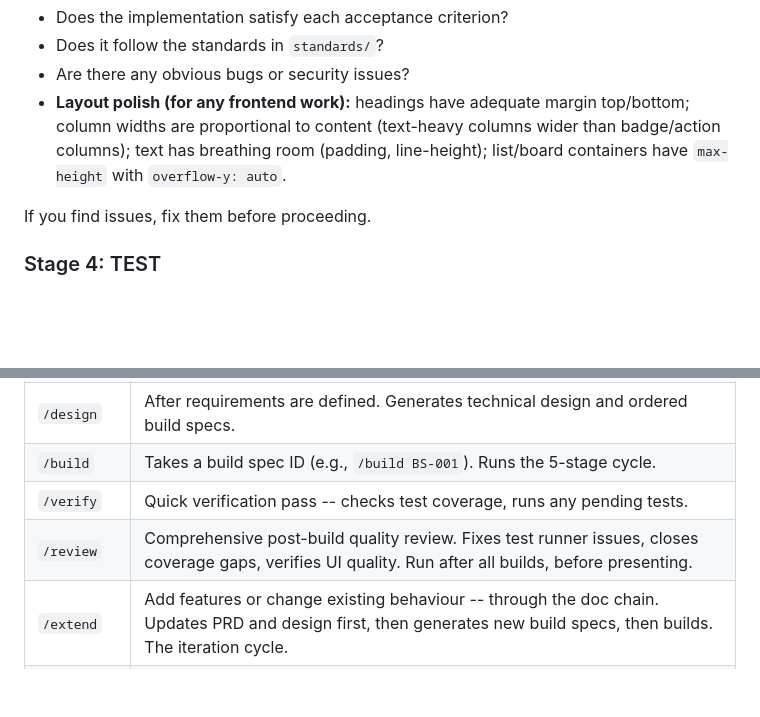
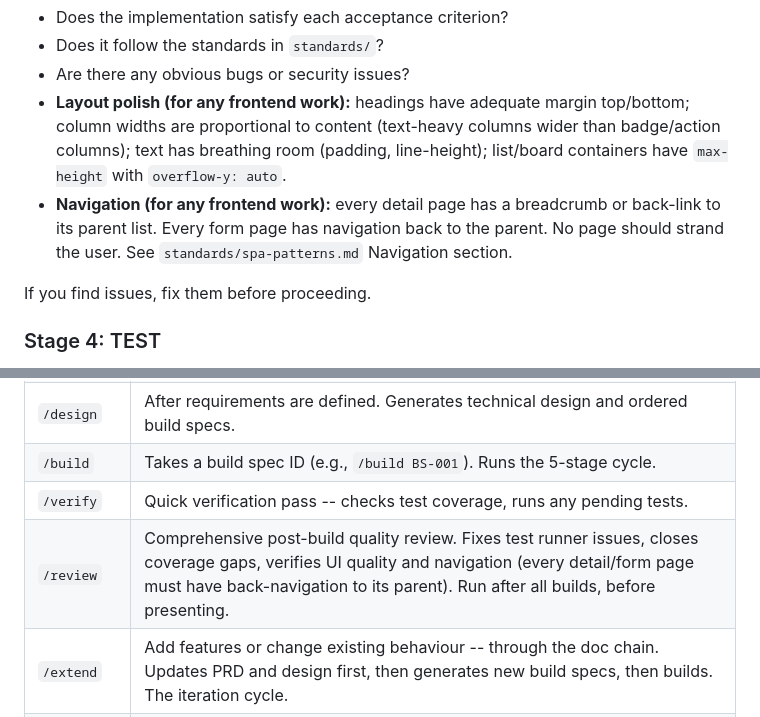
Before and after one commit to TheFoot/rcf-lite-sim-bob, a Markdown page: CLAUDE.md, 2 parts joined by grey strips. Rendered like a GitHub page; blank space fills up the shorter version.

```diff
--- a/CLAUDE.md
+++ b/CLAUDE.md
@@ -95,6 +95,7 @@ Review your own work against the build spec. Check:
 - Does it follow the standards in `standards/`?
 - Are there any obvious bugs or security issues?
 - **Layout polish (for any frontend work):** headings have adequate margin top/bottom; column widths are proportional to content (text-heavy columns wider than badge/action columns); text has breathing room (padding, line-height); list/board containers have `max-height` with `overflow-y: auto`.
+- **Navigation (for any frontend work):** every detail page has a breadcrumb or back-link to its parent list. Every form page has navigation back to the parent. No page should strand the user. See `standards/spa-patterns.md` Navigation section.
 
 If you find issues, fix them before proceeding.
 
@@ -282,7 +283,7 @@ The auto-boot ensures a fresh session picks up exactly where the last one left o
 | `/design` | After requirements are defined. Generates technical design and ordered build specs. |
 | `/build` | Takes a build spec ID (e.g., `/build BS-001`). Runs the 5-stage cycle. |
 | `/verify` | Quick verification pass -- checks test coverage, runs any pending tests. |
-| `/review` | Comprehensive post-build quality review. Fixes test runner issues, closes coverage gaps, verifies UI quality. Run after all builds, before presenting. |
+| `/review` | Comprehensive post-build quality review. Fixes test runner issues, closes coverage gaps, verifies UI quality and navigation (every detail/form page must have back-navigation to its parent). Run after all builds, before presenting. |
 | `/extend` | Add features or change existing behaviour -- through the doc chain. Updates PRD and design first, then generates new build specs, then builds. The iteration cycle. |
 | `/status` | Project health check. What's done, what's next, any gaps. |
 | `/present` | Generate presentation materials: summary, traceability report, talking points. |
```
Also changed, not shown: standards/spa-patterns.md (+9 -0 lines).
